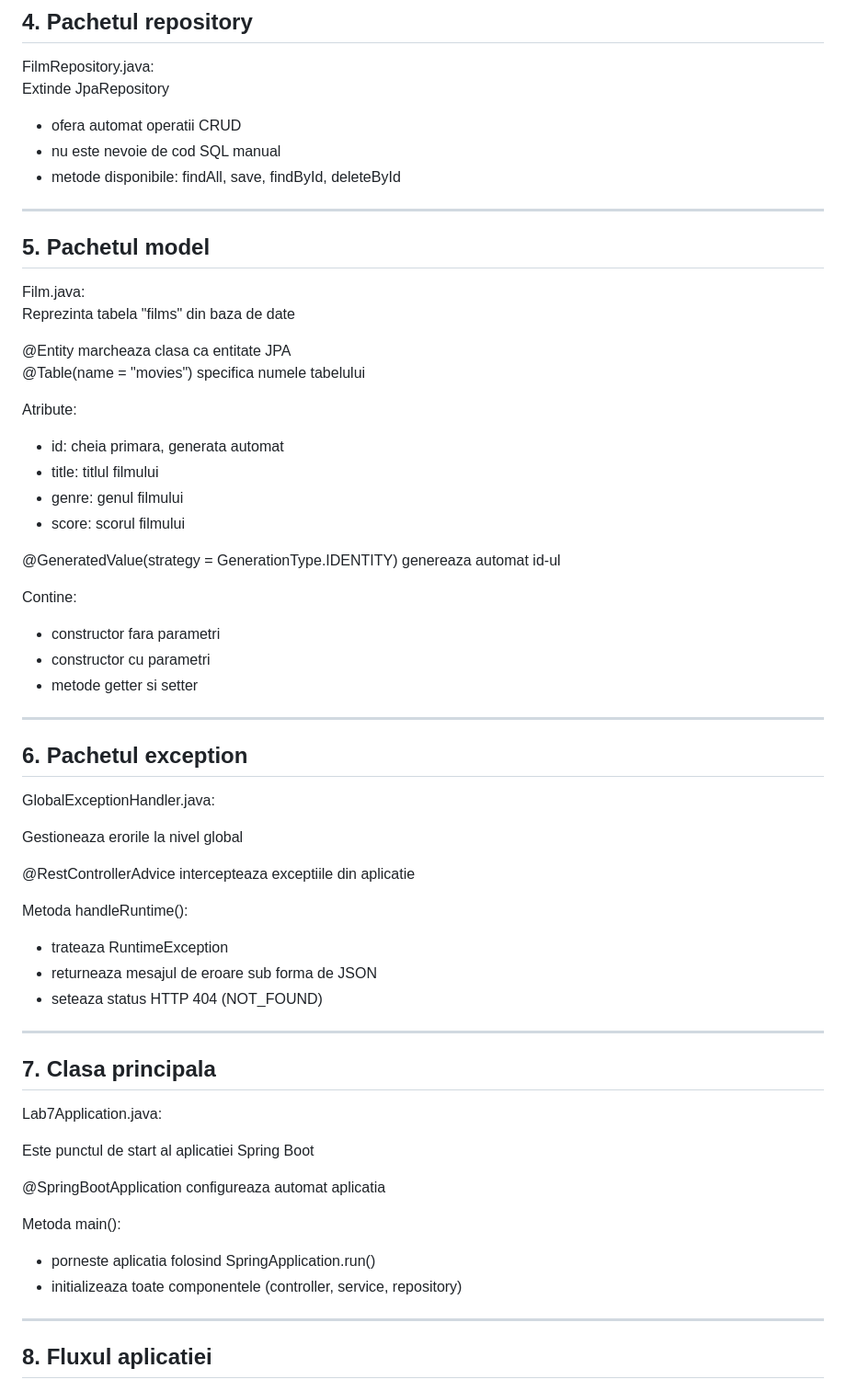
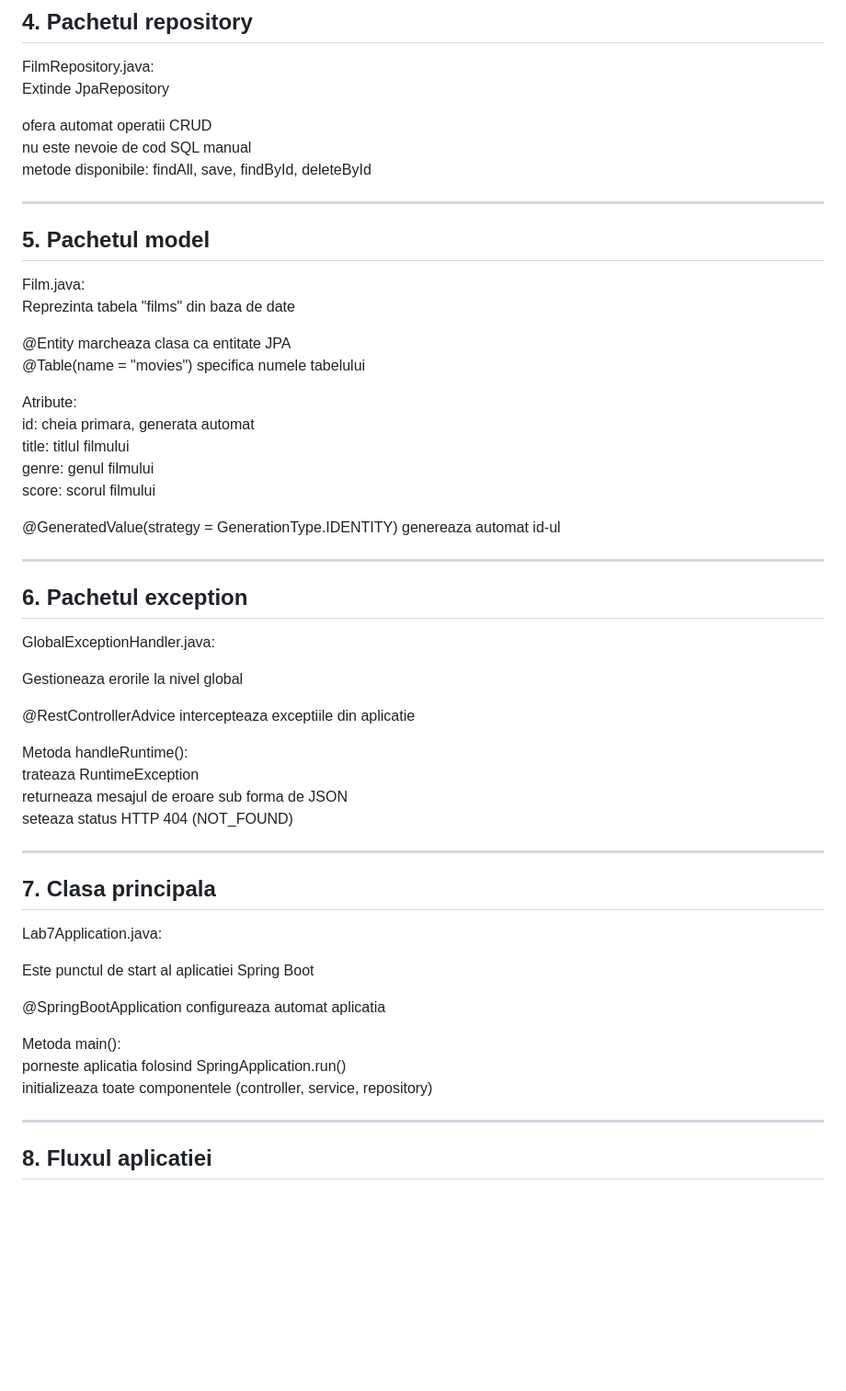
Before and after one commit to Ioanadora/AP26-2026-2A5-Petrache-Teodora-, a Markdown page: Compulsory7/README.md, the part around one of its changes. Shown at 92% size. GitHub-like rendering; blank space fills up the shorter version.

```diff
--- a/Compulsory7/README.md
+++ b/Compulsory7/README.md
@@ -80,9 +80,9 @@ Metoda deleteFilm():
 FilmRepository.java:
 Extinde JpaRepository
 
-- ofera automat operatii CRUD
-- nu este nevoie de cod SQL manual
-- metode disponibile: findAll, save, findById, deleteById
+ ofera automat operatii CRUD
+ nu este nevoie de cod SQL manual
+ metode disponibile: findAll, save, findById, deleteById
 
 ---
 
@@ -95,17 +95,13 @@ Reprezinta tabela "films" din baza de date
 @Table(name = "movies") specifica numele tabelului
 
 Atribute:
-- id: cheia primara, generata automat
-- title: titlul filmului
-- genre: genul filmului
-- score: scorul filmului
+ id: cheia primara, generata automat
+ title: titlul filmului
+ genre: genul filmului
+ score: scorul filmului
 
 @GeneratedValue(strategy = GenerationType.IDENTITY) genereaza automat id-ul
 
-Contine:
-- constructor fara parametri
-- constructor cu parametri
-- metode getter si setter
 
 ---
 
@@ -118,9 +114,9 @@ Gestioneaza erorile la nivel global
 @RestControllerAdvice intercepteaza exceptiile din aplicatie
 
 Metoda handleRuntime():
-- trateaza RuntimeException
-- returneaza mesajul de eroare sub forma de JSON
-- seteaza status HTTP 404 (NOT_FOUND)
+ trateaza RuntimeException
+ returneaza mesajul de eroare sub forma de JSON
+ seteaza status HTTP 404 (NOT_FOUND)
 
 ---
 
@@ -133,8 +129,8 @@ Este punctul de start al aplicatiei Spring Boot
 @SpringBootApplication configureaza automat aplicatia
 
 Metoda main():
-- porneste aplicatia folosind SpringApplication.run()
-- initializeaza toate componentele (controller, service, repository)
+ porneste aplicatia folosind SpringApplication.run()
+ initializeaza toate componentele (controller, service, repository)
 
 ---
 
```
Also changed, not shown: other parts of Compulsory7/README.md (+31 -31 lines).
